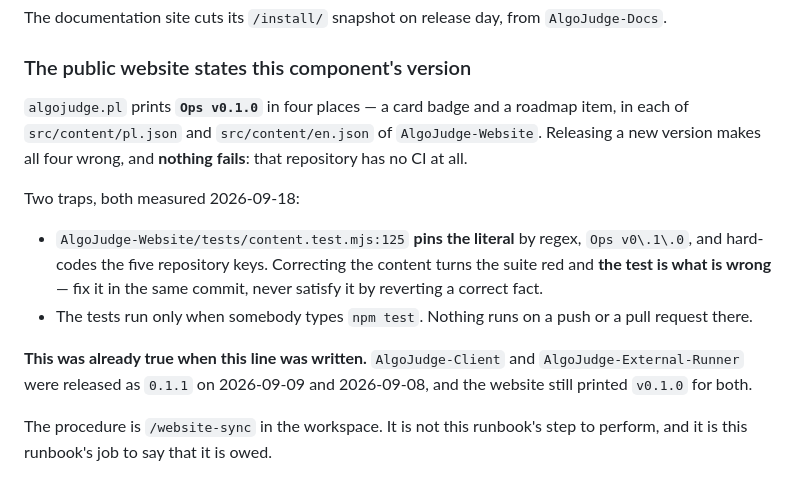
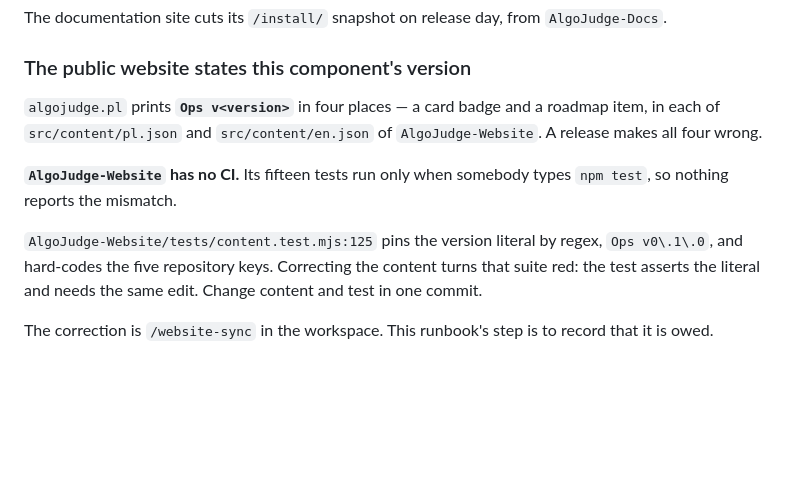
Before and after one commit to AlgoJudge/AlgoJudge-Ops, a Markdown page: docs/RELEASE.md, the part around the change. GitHub-like rendering; blank space fills up the shorter version.

Commit message:
State the fact, not the change
A runbook says what is true now. Removes the dates, the account of what
these files used to say, and the reasons the edits were made.

```diff
--- a/docs/RELEASE.md
+++ b/docs/RELEASE.md
@@ -359,23 +359,17 @@ The documentation site cuts its `/install/` snapshot on release day, from
 `AlgoJudge-Docs`.
 ### The public website states this component's version
 
-`algojudge.pl` prints **`Ops v0.1.0`** in four places — a card badge and
-a roadmap item, in each of `src/content/pl.json` and `src/content/en.json` of
-`AlgoJudge-Website`. Releasing a new version makes all four wrong, and **nothing
-fails**: that repository has no CI at all.
+`algojudge.pl` prints **`Ops v<version>`** in four places — a card badge and a
+roadmap item, in each of `src/content/pl.json` and `src/content/en.json` of
+`AlgoJudge-Website`. A release makes all four wrong.
 
-Two traps, both measured 2026-09-18:
+**`AlgoJudge-Website` has no CI.** Its fifteen tests run only when somebody types
+`npm test`, so nothing reports the mismatch.
 
-- `AlgoJudge-Website/tests/content.test.mjs:125` **pins the literal** by regex,
-  `Ops v0\.1\.0`, and hard-codes the five repository keys. Correcting
-  the content turns the suite red and **the test is what is wrong** — fix it in
-  the same commit, never satisfy it by reverting a correct fact.
-- The tests run only when somebody types `npm test`. Nothing runs on a push or
-  a pull request there.
+`AlgoJudge-Website/tests/content.test.mjs:125` pins the version literal by regex,
+`Ops v0\.1\.0`, and hard-codes the five repository keys. Correcting the content
+turns that suite red: the test asserts the literal and needs the same edit. Change
+content and test in one commit.
 
-**This was already true when this line was written.** `AlgoJudge-Client` and
-`AlgoJudge-External-Runner` were released as `0.1.1` on 2026-09-09 and
-2026-09-08, and the website still printed `v0.1.0` for both.
-
-The procedure is `/website-sync` in the workspace. It is not this runbook's
-step to perform, and it is this runbook's job to say that it is owed.
+The correction is `/website-sync` in the workspace. This runbook's step is to
+record that it is owed.
```
